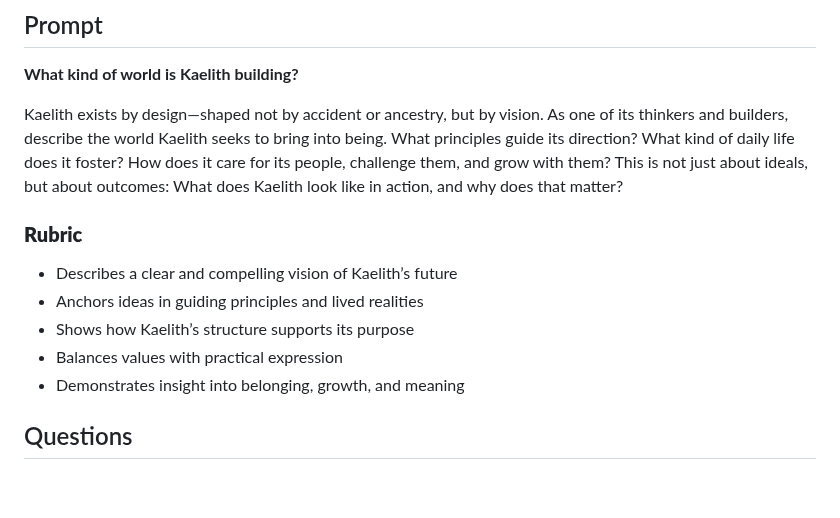
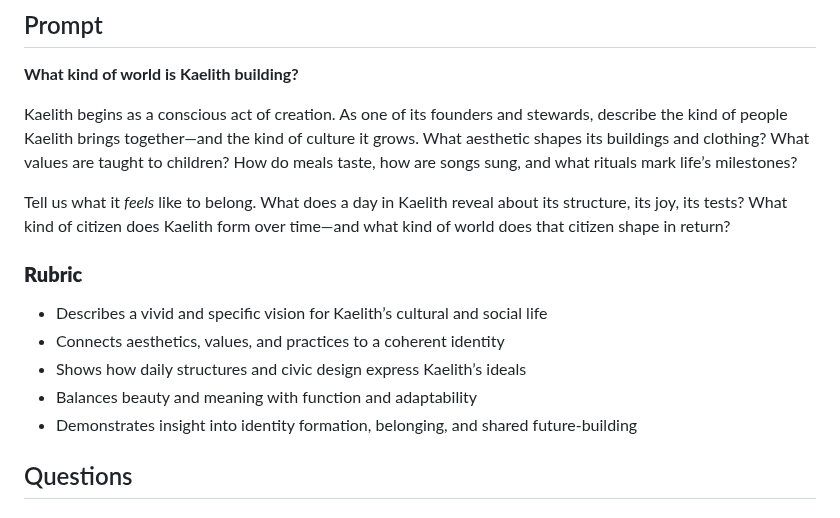
Before and after one commit to dgoldman0/homeless, a Markdown page: nation_vox/Kaelith/README.md, the part around the change. Rendered like a GitHub page; blank space fills up the shorter version.

Commit message:
Update README.md
Improved prompt

```diff
--- a/nation_vox/Kaelith/README.md
+++ b/nation_vox/Kaelith/README.md
@@ -4,15 +4,17 @@
 
 **What kind of world is Kaelith building?**
 
-Kaelith exists by design—shaped not by accident or ancestry, but by vision. As one of its thinkers and builders, describe the world Kaelith seeks to bring into being. What principles guide its direction? What kind of daily life does it foster? How does it care for its people, challenge them, and grow with them? This is not just about ideals, but about outcomes: What does Kaelith look like in action, and why does that matter?
+Kaelith begins as a conscious act of creation. As one of its founders and stewards, describe the kind of people Kaelith brings together—and the kind of culture it grows. What aesthetic shapes its buildings and clothing? What values are taught to children? How do meals taste, how are songs sung, and what rituals mark life’s milestones?
+
+Tell us what it *feels* like to belong. What does a day in Kaelith reveal about its structure, its joy, its tests? What kind of citizen does Kaelith form over time—and what kind of world does that citizen shape in return?
 
 ### **Rubric**
 
-* Describes a clear and compelling vision of Kaelith’s future
-* Anchors ideas in guiding principles and lived realities
-* Shows how Kaelith’s structure supports its purpose
-* Balances values with practical expression
-* Demonstrates insight into belonging, growth, and meaning
+* Describes a vivid and specific vision for Kaelith’s cultural and social life
+* Connects aesthetics, values, and practices to a coherent identity
+* Shows how daily structures and civic design express Kaelith’s ideals
+* Balances beauty and meaning with function and adaptability
+* Demonstrates insight into identity formation, belonging, and shared future-building
 
 ## Questions
 
```
